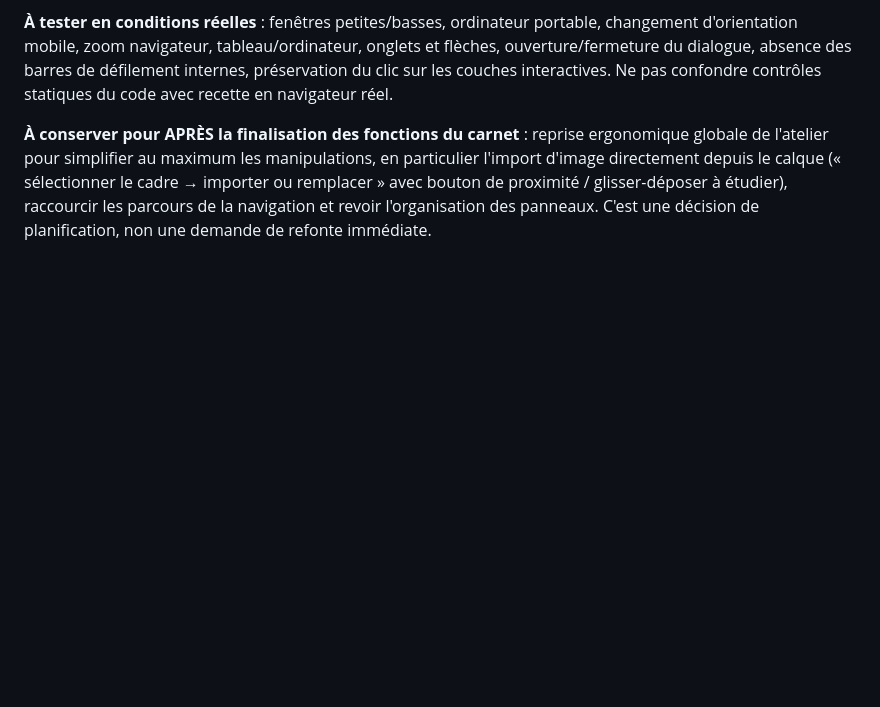
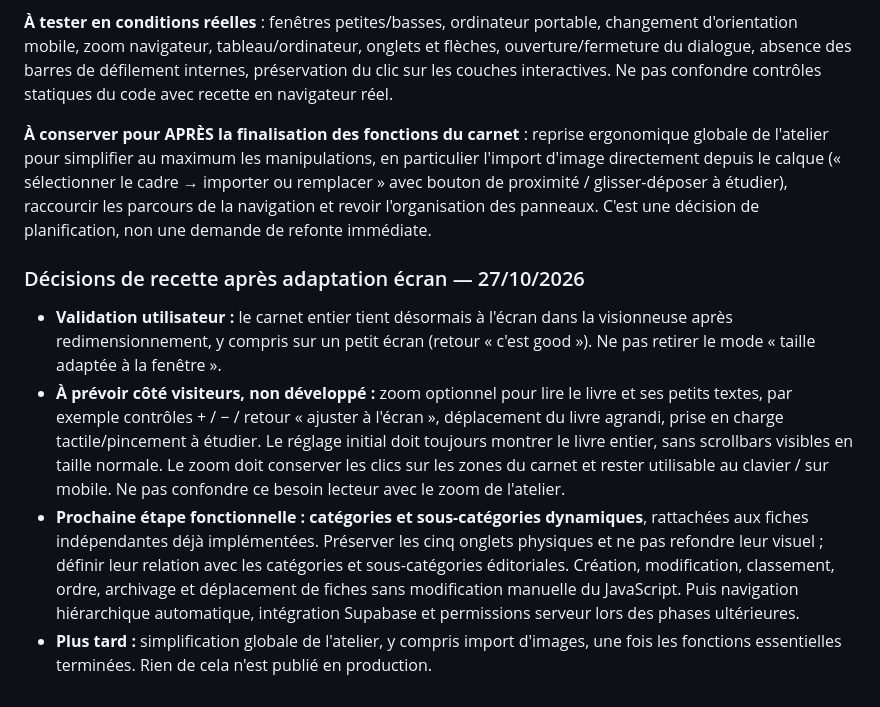
Before and after one commit to DeadelusTV/deadelusTV, a Markdown page: docs/phasmo-journal-suivi.md, the part around the change. Drawn GitHub-style; blank space fills up the shorter version.

Commit message:
docs(phasmo): prévoir zoom visiteur et étapes catégories dynamiques

```diff
--- a/docs/phasmo-journal-suivi.md
+++ b/docs/phasmo-journal-suivi.md
@@ -477,3 +477,11 @@ Décision : la rubrique **News devient un chantier prioritaire**, après validat
 **À tester en conditions réelles** : fenêtres petites/basses, ordinateur portable, changement d'orientation mobile, zoom navigateur, tableau/ordinateur, onglets et flèches, ouverture/fermeture du dialogue, absence des barres de défilement internes, préservation du clic sur les couches interactives. Ne pas confondre contrôles statiques du code avec recette en navigateur réel.
 
 **À conserver pour APRÈS la finalisation des fonctions du carnet** : reprise ergonomique globale de l'atelier pour simplifier au maximum les manipulations, en particulier l'import d'image directement depuis le calque (« sélectionner le cadre → importer ou remplacer » avec bouton de proximité / glisser-déposer à étudier), raccourcir les parcours de la navigation et revoir l'organisation des panneaux. C'est une décision de planification, non une demande de refonte immédiate.
+
+
+### Décisions de recette après adaptation écran — 27/10/2026
+
+- **Validation utilisateur :** le carnet entier tient désormais à l'écran dans la visionneuse après redimensionnement, y compris sur un petit écran (retour « c'est good »). Ne pas retirer le mode « taille adaptée à la fenêtre ».
+- **À prévoir côté visiteurs, non développé :** zoom optionnel pour lire le livre et ses petits textes, par exemple contrôles + / − / retour « ajuster à l'écran », déplacement du livre agrandi, prise en charge tactile/pincement à étudier. Le réglage initial doit toujours montrer le livre entier, sans scrollbars visibles en taille normale. Le zoom doit conserver les clics sur les zones du carnet et rester utilisable au clavier / sur mobile. Ne pas confondre ce besoin lecteur avec le zoom de l'atelier.
+- **Prochaine étape fonctionnelle : catégories et sous-catégories dynamiques**, rattachées aux fiches indépendantes déjà implémentées. Préserver les cinq onglets physiques et ne pas refondre leur visuel ; définir leur relation avec les catégories et sous-catégories éditoriales. Création, modification, classement, ordre, archivage et déplacement de fiches sans modification manuelle du JavaScript. Puis navigation hiérarchique automatique, intégration Supabase et permissions serveur lors des phases ultérieures.
+- **Plus tard :** simplification globale de l'atelier, y compris import d'images, une fois les fonctions essentielles terminées. Rien de cela n'est publié en production.
```
